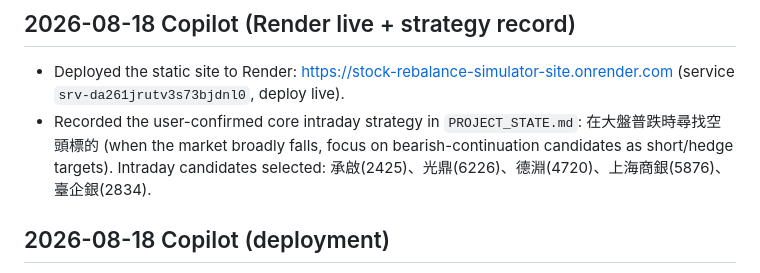
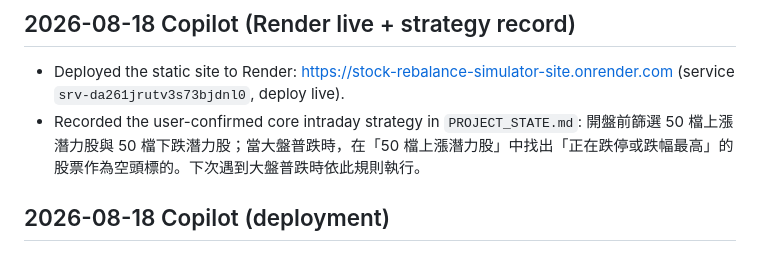
Before and after one commit to 809540023-lgtm/stock-rebalance-simulator, a Markdown page: AI_CHANGELOG.md, the part around the change. GitHub-like rendering.

```diff
--- a/AI_CHANGELOG.md
+++ b/AI_CHANGELOG.md
@@ -3,7 +3,7 @@
 ## 2026-08-18 Copilot (Render live + strategy record)
 
 - Deployed the static site to Render: https://stock-rebalance-simulator-site.onrender.com (service `srv-da261jrutv3s73bjdnl0`, deploy live).
-- Recorded the user-confirmed core intraday strategy in `PROJECT_STATE.md`: 在大盤普跌時尋找空頭標的 (when the market broadly falls, focus on bearish-continuation candidates as short/hedge targets). Intraday candidates selected: 承啟(2425)、光鼎(6226)、德淵(4720)、上海商銀(5876)、臺企銀(2834).
+- Recorded the user-confirmed core intraday strategy in `PROJECT_STATE.md`: 開盤前篩選 50 檔上漲潛力股與 50 檔下跌潛力股；當大盤普跌時，在「50 檔上漲潛力股」中找出「正在跌停或跌幅最高」的股票作為空頭標的。下次遇到大盤普跌時依此規則執行。
 
 ## 2026-08-18 Copilot (deployment)
 
```
Also changed, not shown: PROJECT_STATE.md (+1 -1 lines).
